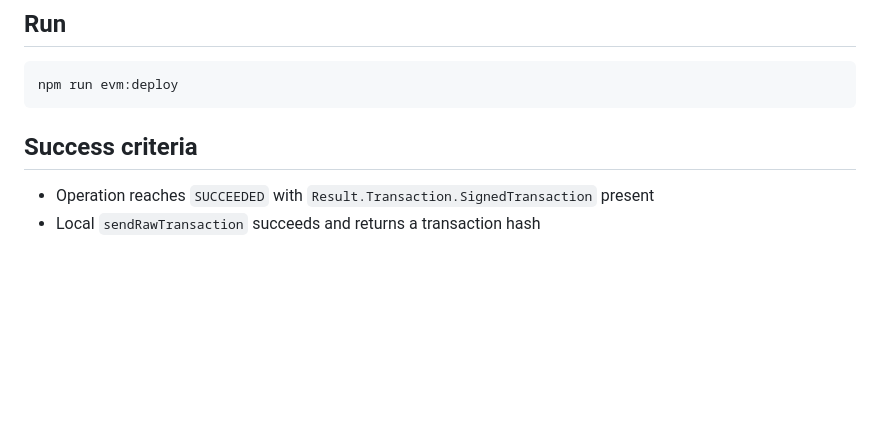
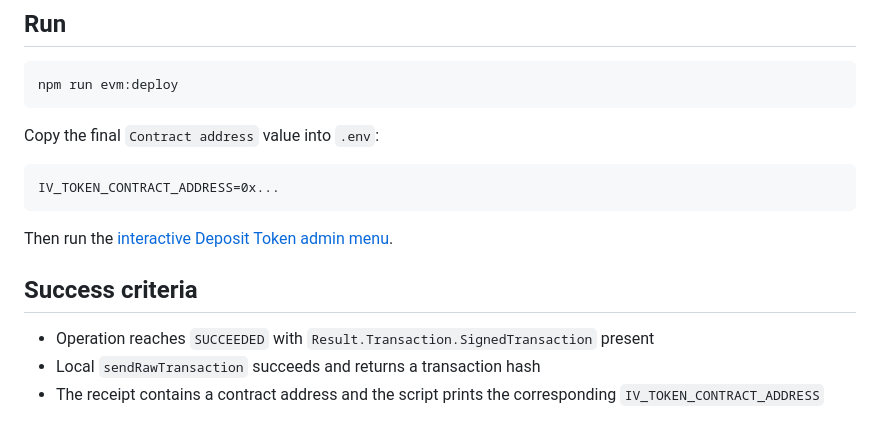
Before and after one commit to Blockdaemon/demo-iv-client, a Markdown page: docs/evm-raw-deploy.md, the part around one of its changes. GitHub-like rendering; blank space fills up the shorter version.

````diff
--- a/docs/evm-raw-deploy.md
+++ b/docs/evm-raw-deploy.md
@@ -36,7 +61,16 @@ Requires a policy that allows `makeTransaction` from the source address. Deploy
 npm run evm:deploy
 ```
 
+Copy the final `Contract address` value into `.env`:
+
+```text
+IV_TOKEN_CONTRACT_ADDRESS=0x...
+```
+
+Then run the [interactive Deposit Token admin menu](evm-deposit-token.md).
+
 ## Success criteria
 
 - Operation reaches `SUCCEEDED` with `Result.Transaction.SignedTransaction` present
 - Local `sendRawTransaction` succeeds and returns a transaction hash
+- The receipt contains a contract address and the script prints the corresponding `IV_TOKEN_CONTRACT_ADDRESS`
````
Also changed, not shown: other parts of docs/evm-raw-deploy.md (+41 -16 lines), README.md (+5 -7 lines), docs/evm-deposit-token.md (added, +73 -0 lines), docs/openzeppelin-stablecoin-wizard.jpg (added), 9 other files.
